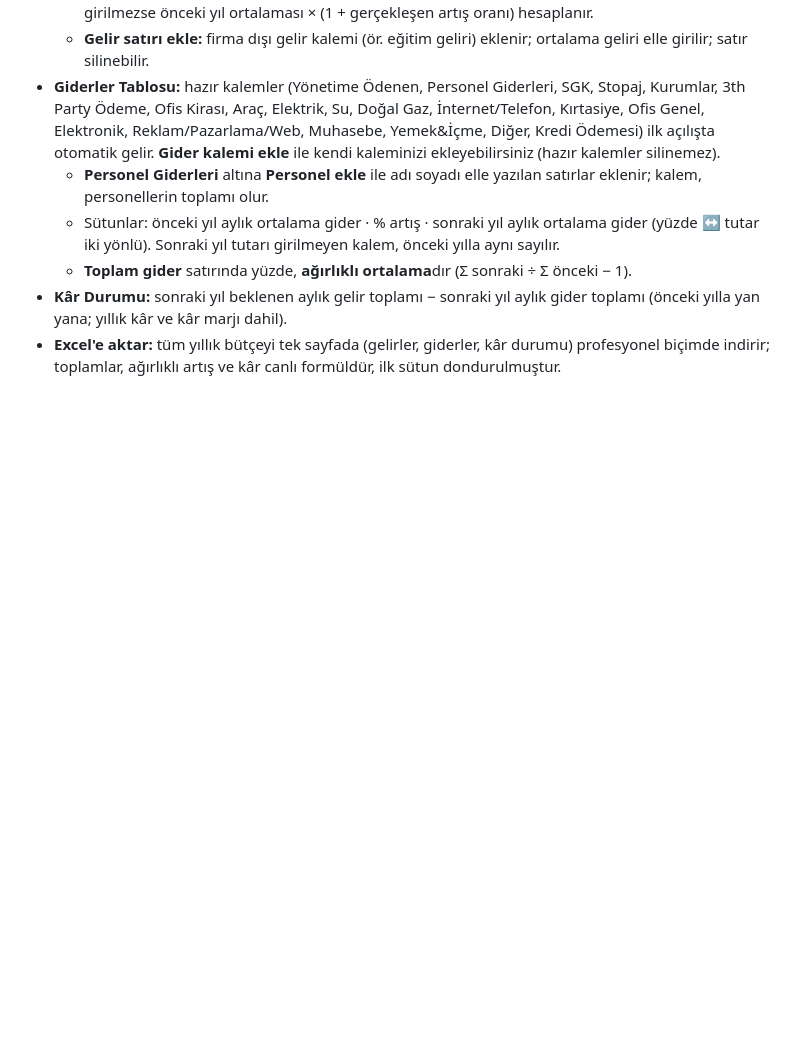
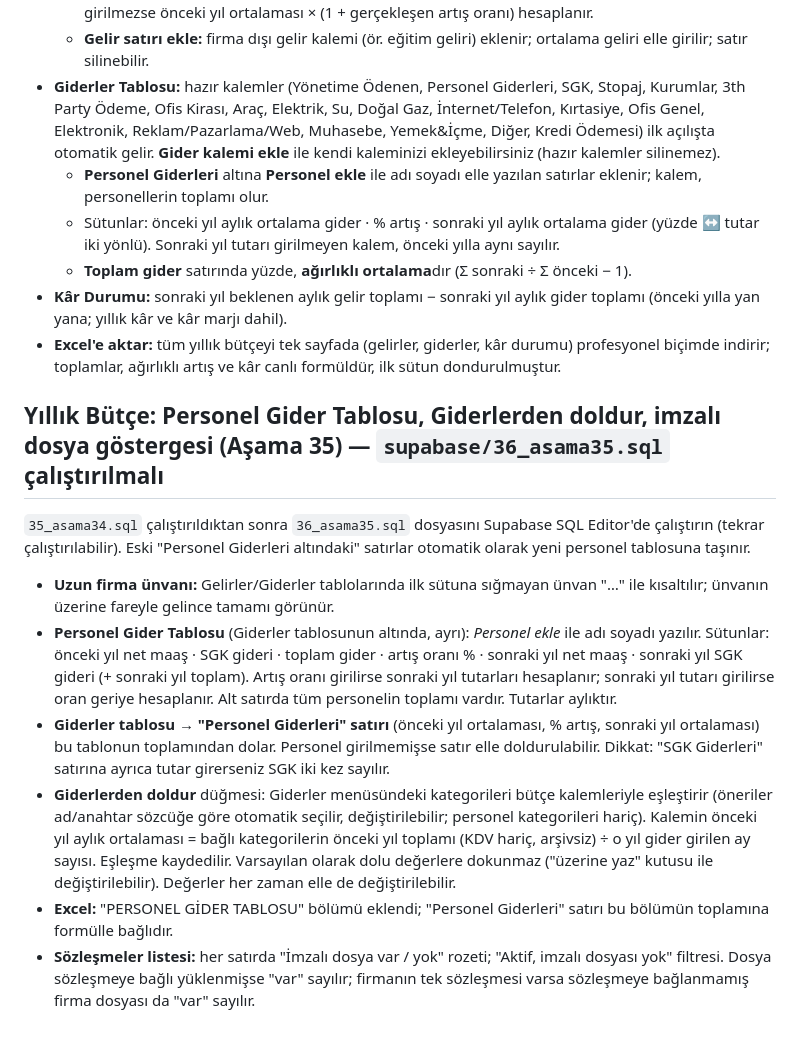
Before and after one commit to karmaisg/karmacrm, a Markdown page: docs/01-kurulum-rehberi.md, the part around the change. Rendered like a GitHub page; blank space fills up the shorter version.

```diff
--- a/docs/01-kurulum-rehberi.md
+++ b/docs/01-kurulum-rehberi.md
@@ -587,3 +587,14 @@ Yönetici özetindeki **Toplam gider**, **Vergi öncesi tahmini kâr** ve **Verg
   - **Toplam gider** satırında yüzde, **ağırlıklı ortalama**dır (Σ sonraki ÷ Σ önceki − 1).
 - **Kâr Durumu:** sonraki yıl beklenen aylık gelir toplamı − sonraki yıl aylık gider toplamı (önceki yılla yan yana; yıllık kâr ve kâr marjı dahil).
 - **Excel'e aktar:** tüm yıllık bütçeyi tek sayfada (gelirler, giderler, kâr durumu) profesyonel biçimde indirir; toplamlar, ağırlıklı artış ve kâr canlı formüldür, ilk sütun dondurulmuştur.
+
+## Yıllık Bütçe: Personel Gider Tablosu, Giderlerden doldur, imzalı dosya göstergesi (Aşama 35) — `supabase/36_asama35.sql` çalıştırılmalı
+
+`35_asama34.sql` çalıştırıldıktan sonra `36_asama35.sql` dosyasını Supabase SQL Editor'de çalıştırın (tekrar çalıştırılabilir). Eski "Personel Giderleri altındaki" satırlar otomatik olarak yeni personel tablosuna taşınır.
+
+- **Uzun firma ünvanı:** Gelirler/Giderler tablolarında ilk sütuna sığmayan ünvan "…" ile kısaltılır; ünvanın üzerine fareyle gelince tamamı görünür.
+- **Personel Gider Tablosu** (Giderler tablosunun altında, ayrı): *Personel ekle* ile adı soyadı yazılır. Sütunlar: önceki yıl net maaş · SGK gideri · toplam gider · artış oranı % · sonraki yıl net maaş · sonraki yıl SGK gideri (+ sonraki yıl toplam). Artış oranı girilirse sonraki yıl tutarları hesaplanır; sonraki yıl tutarı girilirse oran geriye hesaplanır. Alt satırda tüm personelin toplamı vardır. Tutarlar aylıktır.
+- **Giderler tablosu → "Personel Giderleri" satırı** (önceki yıl ortalaması, % artış, sonraki yıl ortalaması) bu tablonun toplamından dolar. Personel girilmemişse satır elle doldurulabilir. Dikkat: "SGK Giderleri" satırına ayrıca tutar girerseniz SGK iki kez sayılır.
+- **Giderlerden doldur** düğmesi: Giderler menüsündeki kategorileri bütçe kalemleriyle eşleştirir (öneriler ad/anahtar sözcüğe göre otomatik seçilir, değiştirilebilir; personel kategorileri hariç). Kalemin önceki yıl aylık ortalaması = bağlı kategorilerin önceki yıl toplamı (KDV hariç, arşivsiz) ÷ o yıl gider girilen ay sayısı. Eşleşme kaydedilir. Varsayılan olarak dolu değerlere dokunmaz ("üzerine yaz" kutusu ile değiştirilebilir). Değerler her zaman elle de değiştirilebilir.
+- **Excel:** "PERSONEL GİDER TABLOSU" bölümü eklendi; "Personel Giderleri" satırı bu bölümün toplamına formülle bağlıdır.
+- **Sözleşmeler listesi:** her satırda "İmzalı dosya var / yok" rozeti; "Aktif, imzalı dosyası yok" filtresi. Dosya sözleşmeye bağlı yüklenmişse "var" sayılır; firmanın tek sözleşmesi varsa sözleşmeye bağlanmamış firma dosyası da "var" sayılır.
```
